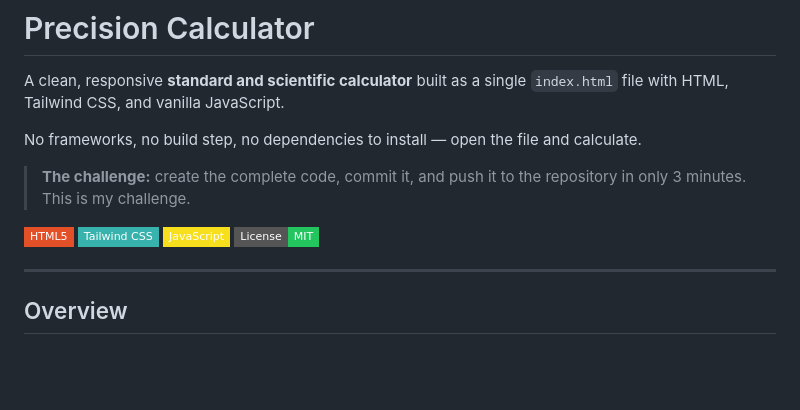
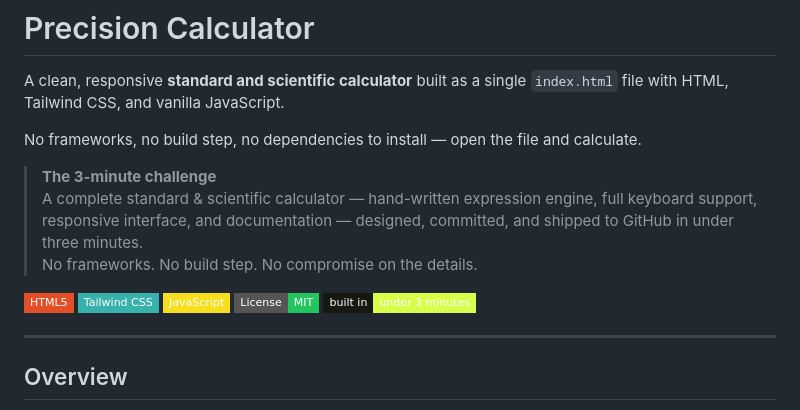
Before and after one commit to muhammadsami987123/precision-calculator, a Markdown page: README.md, the part around the change. GitHub-like rendering; badges without logos; blank space fills up the shorter version.

Commit message:
docs: refine project positioning and challenge

```diff
--- a/README.md
+++ b/README.md
@@ -4,12 +4,15 @@ A clean, responsive **standard and scientific calculator** built as a single `in
 
 No frameworks, no build step, no dependencies to install — open the file and calculate.
 
-> **The challenge:** create the complete code, commit it, and push it to the repository in only 3 minutes. This is my challenge.
+> **The 3-minute challenge**
+> A complete standard & scientific calculator — hand-written expression engine, full keyboard support, responsive interface, and documentation — designed, committed, and shipped to GitHub in under three minutes.
+> No frameworks. No build step. No compromise on the details.
 
 [![HTML5](https://img.shields.io/badge/HTML5-E34F26?style=flat-square&logo=html5&logoColor=white)](https://developer.mozilla.org/en-US/docs/Web/HTML)
 [![Tailwind CSS](https://img.shields.io/badge/Tailwind_CSS-38B2AC?style=flat-square&logo=tailwind-css&logoColor=white)](https://tailwindcss.com/)
 [![Vanilla JavaScript](https://img.shields.io/badge/JavaScript-F7DF1E?style=flat-square&logo=javascript&logoColor=black)](https://developer.mozilla.org/en-US/docs/Web/JavaScript)
 [![License: MIT](https://img.shields.io/badge/License-MIT-22c55e?style=flat-square)](./LICENSE)
+[![Built in under 3 minutes](https://img.shields.io/badge/built_in-under_3_minutes-d8ff4a?style=flat-square&labelColor=161910)](https://github.com/muhammadsami987123/precision-calculator)
 
 ---
 
```
